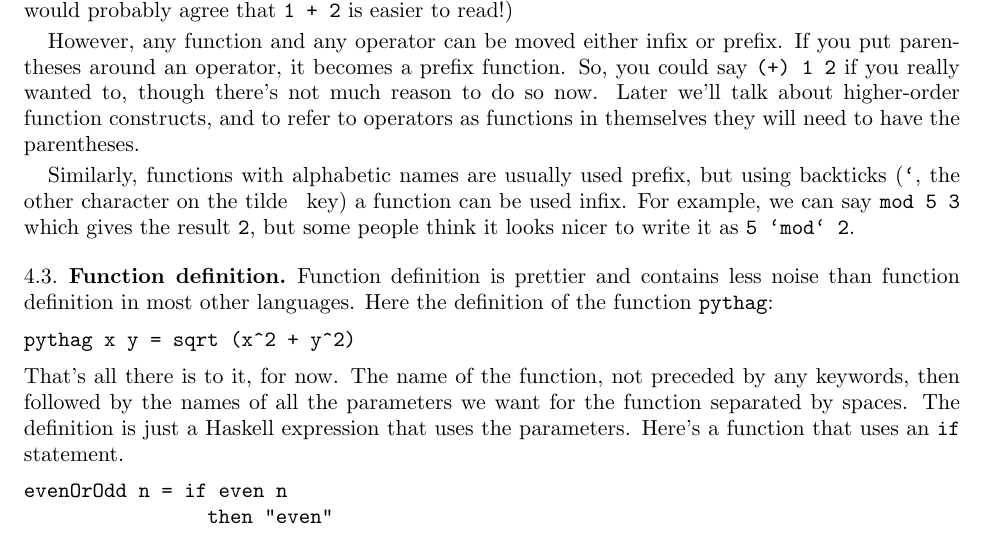
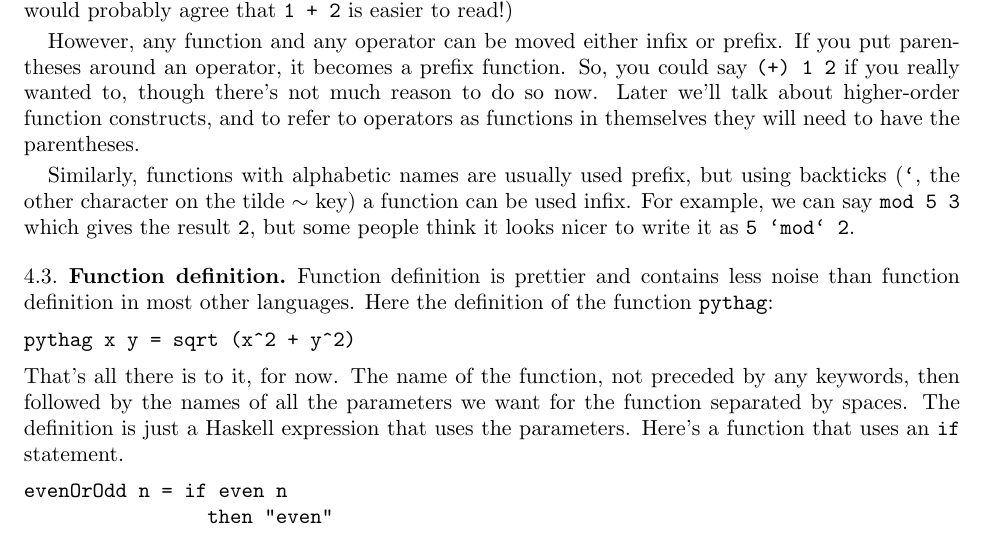
Before and after one commit to zhanrnl/haskell-sofo, a LaTeX paper (gettingstarted.ltx): part of page 2 of 3, cut so that both start at the same text. Compiled offline with pdfLaTeX.

Commit message:
Fix tilde

```diff
--- a/gettingstarted.ltx
+++ b/gettingstarted.ltx
@@ -41,7 +41,7 @@ Operators in Haskell are actually treated and defined just like functions, the o
 
 However, any function and any operator can be moved either infix or prefix. If you put parentheses around an operator, it becomes a prefix function. So, you could say \texttt{(+) 1 2} if you really wanted to, though there's not much reason to do so now. Later we'll talk about higher-order function constructs, and to refer to operators as functions in themselves they will need to have the parentheses.
 
-Similarly, functions with alphabetic names are usually used prefix, but using backticks (\texttt{`}, the other character on the tilde \texttt{~} key) a function can be used infix. For example, we can say \texttt{mod 5 3} which gives the result \texttt{2}, but some people think it looks nicer to write it as \texttt{5 `mod` 2}.
+Similarly, functions with alphabetic names are usually used prefix, but using backticks (\texttt{`}, the other character on the tilde \texttt{$\sim$} key) a function can be used infix. For example, we can say \texttt{mod 5 3} which gives the result \texttt{2}, but some people think it looks nicer to write it as \texttt{5 `mod` 2}.
 \subsection{Function definition}
 Function definition is prettier and contains less noise than function definition in most other languages. Here the definition of the function \texttt{pythag}:
 \begin{verbatim}
```
Also changed, not shown: gettingstarted.pdf.
